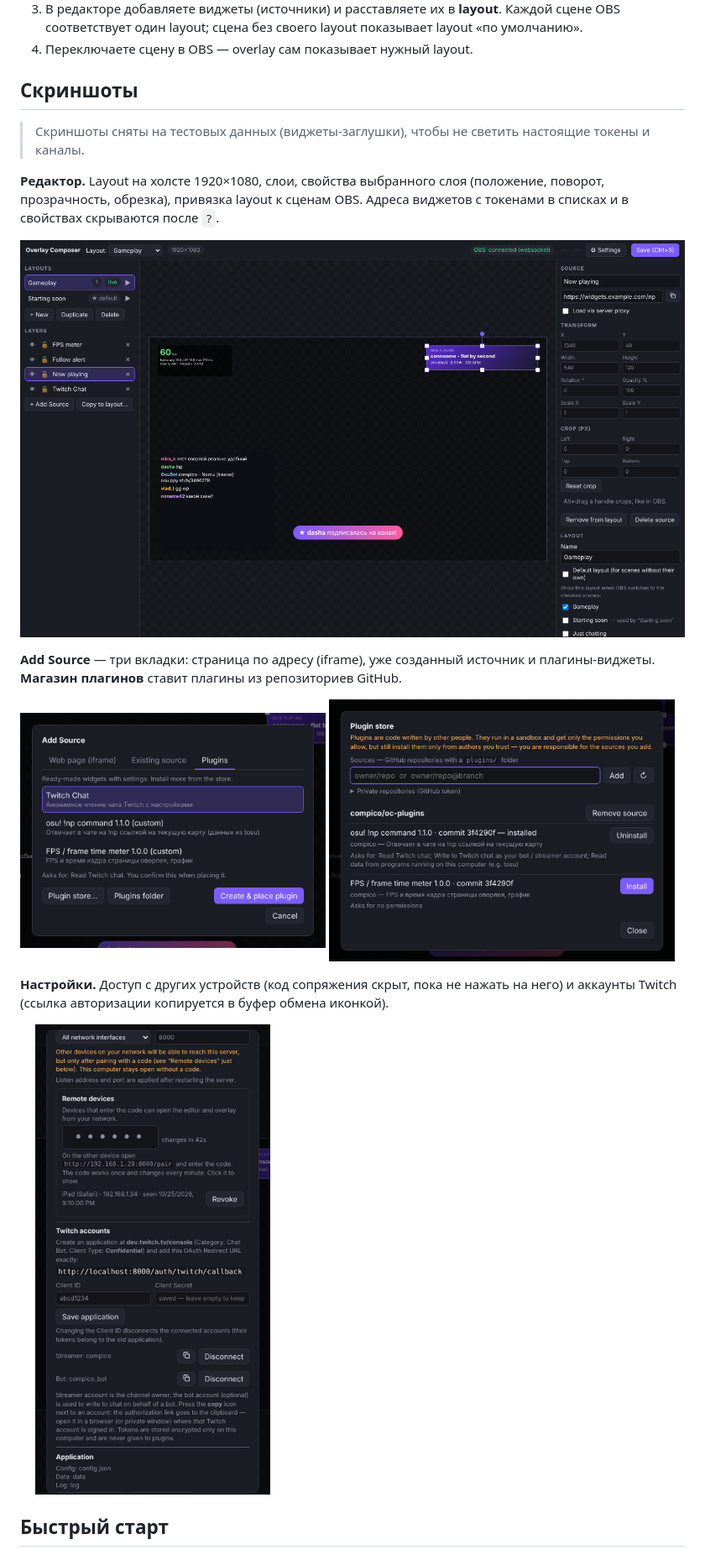
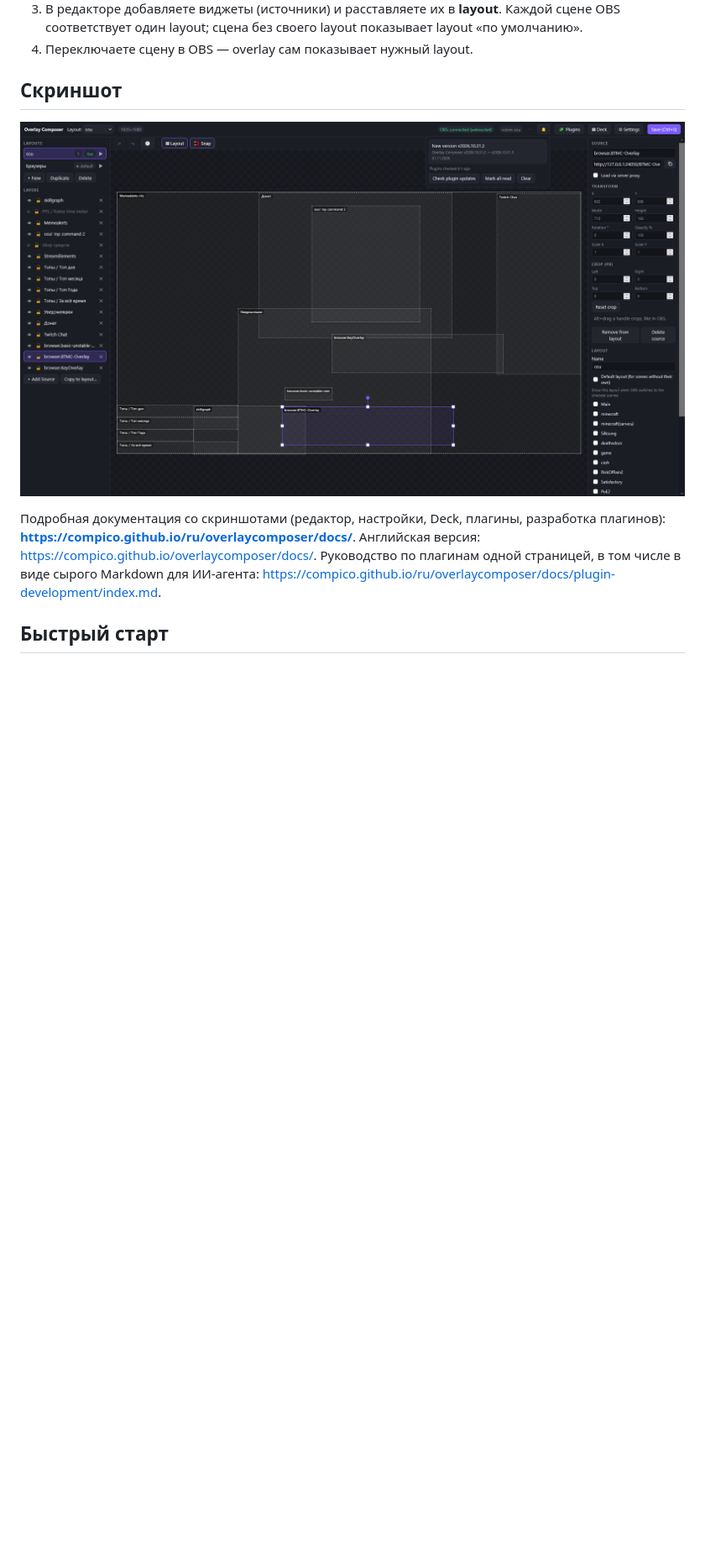
Before and after one commit to compico/overlaycomposer, a Markdown page: README.md, the part around the change. Shown at 84% size. Rendered like a GitHub page; pictures changed too: docs/img/add-source.png (deleted), docs/img/editor.png (deleted), docs/img/index.png (added); blank space fills up the shorter version.

Commit message:
docs(readme): оставлен один скриншот, остальное — на сайте документации
Co-Authored-By: Claude Sonnet 5.5 <noreply@anthropic.com>
Claude-Session: https://claude.ai/code/session_01GXVPhWfzPwMykf7mPeThWV

```diff
--- a/README.md
+++ b/README.md
@@ -13,24 +13,12 @@
 3. В редакторе добавляете виджеты (источники) и расставляете их в **layout**. Каждой сцене OBS соответствует один layout; сцена без своего layout показывает layout «по умолчанию».
 4. Переключаете сцену в OBS — overlay сам показывает нужный layout.
 
-## Скриншоты
+## Скриншот
 
-> Скриншоты сняты на тестовых данных (виджеты-заглушки), чтобы не светить настоящие токены и каналы.
+![Редактор Overlay Composer](docs/img/index.png)
 
-**Редактор.** Layout на холсте 1920×1080, слои, свойства выбранного слоя (положение, поворот, прозрачность, обрезка), привязка layout к сценам OBS. Адреса виджетов с токенами в списках и в свойствах скрываются после `?`.
-
-![Редактор](docs/img/editor.png)
-
-**Add Source** — три вкладки: страница по адресу (iframe), уже созданный источник и плагины-виджеты. **Магазин плагинов** ставит плагины из репозиториев GitHub.
-
-<p>
-  <img alt="Add Source" src="docs/img/add-source.png" width="46%">
-  <img alt="Магазин плагинов" src="docs/img/store.png" width="52%">
-</p>
-
-**Настройки.** Доступ с других устройств (код сопряжения скрыт, пока не нажать на него) и аккаунты Twitch (ссылка авторизации копируется в буфер обмена иконкой).
-
-<img alt="Настройки" src="docs/img/settings.png" width="40%">
+Подробная документация со скриншотами (редактор, настройки, Deck, плагины, разработка плагинов): **<https://compico.github.io/ru/overlaycomposer/docs/>**.
+Английская версия: <https://compico.github.io/overlaycomposer/docs/>. Руководство по плагинам одной страницей, в том числе в виде сырого Markdown для ИИ-агента: <https://compico.github.io/ru/overlaycomposer/docs/plugin-development/index.md>.
 
 ## Быстрый старт
 1. Запустите `overlay-composer` (Windows: `overlay-composer-windows-amd64.exe`, консоль не появляется — управление из трея).
```
